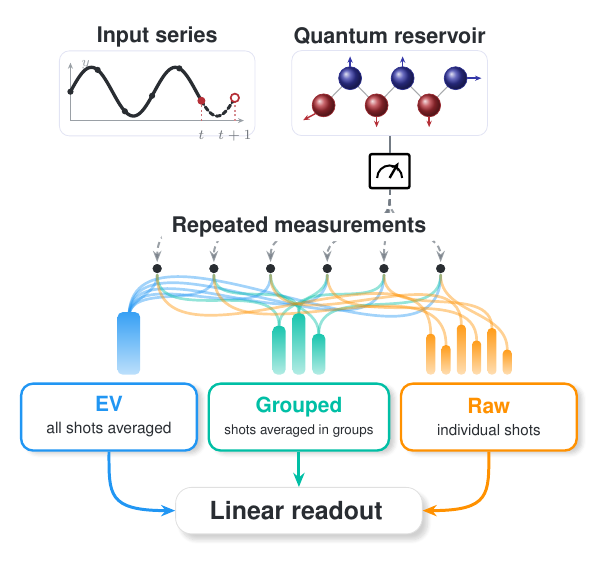
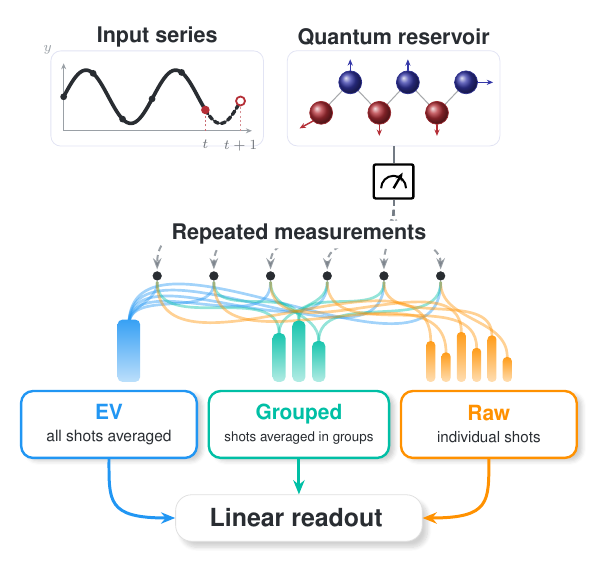
Before and after one commit to eybmits/adaptive-shot-aggregation, a LaTeX figure (paper/gfx/fig1_shot_organization.tex): the whole page. Compiled offline with pdfLaTeX.

Commit message:
Enlarge and clarify Figure 1 panels

```diff
--- a/paper/gfx/fig1_shot_organization.tex
+++ b/paper/gfx/fig1_shot_organization.tex
@@ -134,43 +134,43 @@
 % arrow: spatial alignment already communicates the processing order.
 % ========================================================================
   \begin{scope}[shift={(0.70,0)}]
-  \node[stage] at (2.15,1.96) {Input series};
+  \node[stage] at (2.15,2.09) {Input series};
   \node[draw=qnodeblue!18,fill=white,rounded corners=5pt,
-        minimum width=3.45cm,minimum height=1.50cm] at (2.15,0.96) {};
-  \def\xstart{0.62}\def\xt{2.93}\def\xtp{3.52}\def\xend{3.68}
+        minimum width=3.75cm,minimum height=1.68cm] at (2.15,1.00) {};
+  \def\xstart{0.50}\def\xt{3.00}\def\xtp{3.62}\def\xend{3.82}
 
   \draw[-{Stealth[length=3.0pt,width=2.5pt]},axisgray,line width=0.55pt]
-    (\xstart,0.48) -- (\xend,0.48);
+    (\xstart,0.43) -- (\xend,0.43);
   \draw[-{Stealth[length=3.0pt,width=2.5pt]},axisgray,line width=0.55pt]
-    (\xstart,0.48) -- (\xstart,1.50);
-  \node[font=\scriptsize,text=axisgray,anchor=north west] at
-    ($(\xstart,1.67)+(0.07,0.00)$) {$y$};
+    (\xstart,0.43) -- (\xstart,1.62);
+  \node[font=\scriptsize,text=axisgray,anchor=south east] at
+    ($(\xstart,1.62)+(-0.08,0.03)$) {$y$};
 
   % Both segments evaluate the same analytic sinusoid.  Splitting the path at
   % t changes only the line style, so the forecast has no artificial corner.
-  \draw[truec,line width=1.65pt,line cap=round]
+  \draw[truec,line width=1.82pt,line cap=round]
     plot[domain=\xstart:\xt,samples=70,smooth]
-      (\x,{0.99 + 0.43*sin(360*(\x-0.62)/1.48)});
-  \draw[truec,line width=1.50pt,dash pattern=on 2.2pt off 1.45pt,
+      (\x,{1.03 + 0.47*sin(360*(\x-0.50)/1.58)});
+  \draw[truec,line width=1.68pt,dash pattern=on 2.2pt off 1.45pt,
         line cap=round]
     plot[domain=\xt:\xtp,samples=28,smooth]
-      (\x,{0.99 + 0.43*sin(360*(\x-0.62)/1.48)});
+      (\x,{1.03 + 0.47*sin(360*(\x-0.50)/1.58)});
 
   % Sparse samples make the finite observed record explicit without clutter.
-  \foreach \sx in {0.62,1.10,1.58,2.06,2.54}{
-    \fill[truec] (\sx,{0.99 + 0.43*sin(360*(\sx-0.62)/1.48)}) circle (1.55pt);
+  \foreach \sx in {0.50,1.02,1.54,2.06,2.58}{
+    \fill[truec] (\sx,{1.03 + 0.47*sin(360*(\sx-0.50)/1.58)}) circle (1.70pt);
   }
 
-  \coordinate (tmark) at (\xt,{0.99 + 0.43*sin(360*(\xt-0.62)/1.48)});
-  \coordinate (tpone) at (\xtp,{0.99 + 0.43*sin(360*(\xtp-0.62)/1.48)});
+  \coordinate (tmark) at (\xt,{1.03 + 0.47*sin(360*(\xt-0.50)/1.58)});
+  \coordinate (tpone) at (\xtp,{1.03 + 0.47*sin(360*(\xtp-0.50)/1.58)});
   \draw[accent!70,line width=0.65pt,dash pattern=on 1pt off 1.2pt]
-    (\xt,0.48) -- (tmark);
+    (\xt,0.43) -- (tmark);
   \draw[accent!55,line width=0.65pt,dash pattern=on 1pt off 1.2pt]
-    (\xtp,0.48) -- (tpone);
-  \fill[accent] (tmark) circle (2.0pt);
-  \draw[accent,line width=0.85pt,fill=white] (tpone) circle (2.1pt);
-  \node[font=\scriptsize,text=muted,anchor=north] at (\xt,0.43) {$t$};
-  \node[font=\scriptsize,text=muted,anchor=north] at (\xtp,0.43) {$t+1$};
+    (\xtp,0.43) -- (tpone);
+  \fill[accent] (tmark) circle (2.15pt);
+  \draw[accent,line width=0.90pt,fill=white] (tpone) circle (2.25pt);
+  \node[font=\scriptsize,text=muted,anchor=north] at (\xt,0.39) {$t$};
+  \node[font=\scriptsize,text=muted,anchor=north] at (\xtp,0.39) {$t+1$};
   \end{scope}
 
 % ========================================================================
@@ -178,13 +178,13 @@
 % actual hardware circuit; alternating colors indicate heterogeneous local
 % rotations, not two different qubit species.
 % ========================================================================
-  \begin{scope}[shift={(6.95,0.76)},x=0.82cm,y=0.57cm]
-    \node[stage] at (0,2.11) {Quantum reservoir};
+  \begin{scope}[shift={(7.02,0.76)},x=0.90cm,y=0.64cm]
+    \node[stage] at (0,2.08) {Quantum reservoir};
 
     % A restrained module boundary separates the quantum circuit from the
     % surrounding page without competing with the colored method boxes.
     \node[draw=qnodeblue!18,fill=white,rounded corners=5pt,
-          minimum width=3.45cm,minimum height=1.50cm] (reservoirpanel) at (0,0.36) {};
+          minimum width=3.75cm,minimum height=1.68cm] (reservoirpanel) at (0,0.38) {};
 
     \coordinate (cq0) at (-1.42,-0.02);
     \coordinate (cq1) at (-0.85,0.82);
```
Also changed, not shown: output/pdf/QCE26_NIER_split_ensemble_qrc_anonymous.pdf, output/pdf/QCE26_NIER_split_ensemble_qrc_named.pdf, paper/gfx/fig1_shot_organization.pdf, 1 other file.
